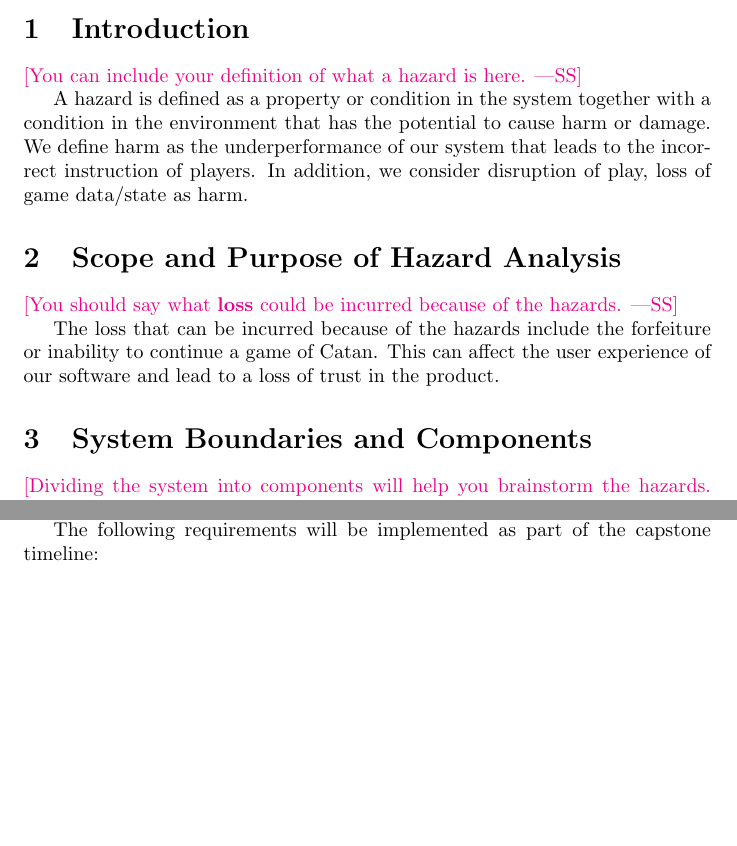
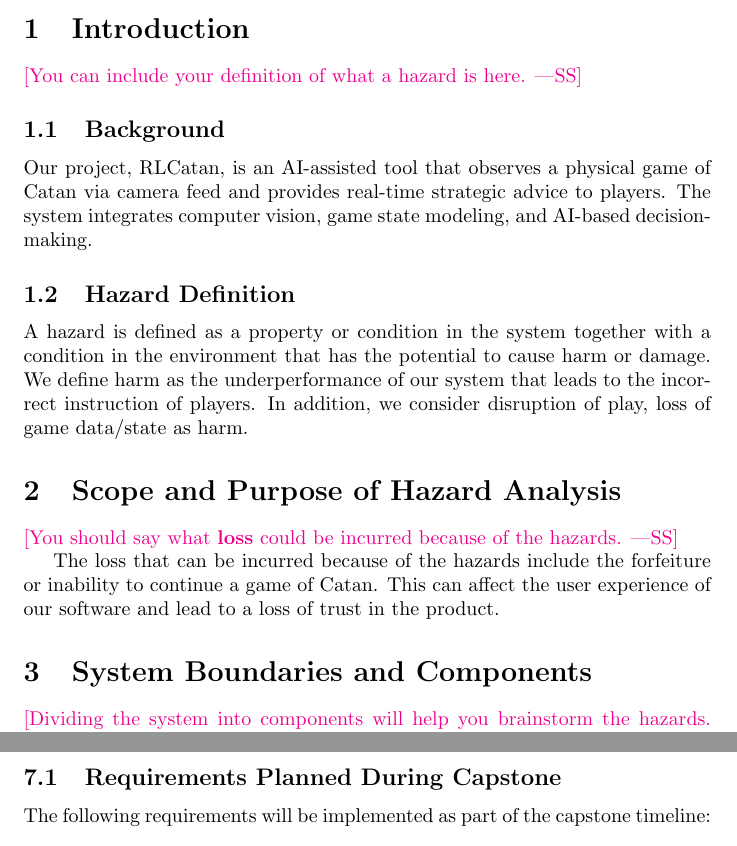
Before and after one commit to SY3141/RLCatan, a LaTeX document (docs/HazardAnalysis/HazardAnalysis.tex): two parts of pages 4 and 10 of 13 before the commit and two parts of pages 4 and 12 of 15 after it, joined at a grey line, cut so that both start at the same text, the shorter picture padded with empty space. Compiled offline with pdfLaTeX.

Commit message:
Tidied up the hazard analysis doc, adding some new subsections to split long parts up, and adding the last required elements. Should be good to go now.

```diff
--- a/docs/HazardAnalysis/HazardAnalysis.tex
+++ b/docs/HazardAnalysis/HazardAnalysis.tex
@@ -66,10 +65,15 @@
 
 \wss{You are free to modify this template.}
 
-\section{Introduction}
+\section{Introduction}\label{sec:introduction}
 
 \wss{You can include your definition of what a hazard is here.}
 
+\subsection{Background}\label{subsec:background}
+Our project, RLCatan, is an AI-assisted tool that observes a physical game of Catan via camera feed and provides real-time strategic advice to players.
+The system integrates computer vision, game state modeling, and AI-based decision-making.
+
+\subsection{Hazard Definition}\label{subsec:hazard-definition}
 A hazard is defined as a property or condition in the system together
 with a condition in the environment that has the potential to cause harm or
 damage. We define harm as the underperformance of our system
@@ -77,7 +81,7 @@
 disruption of play, loss of game data/state as harm.
 
 
-\section{Scope and Purpose of Hazard Analysis}
+\section{Scope and Purpose of Hazard Analysis}\label{sec:scope-and-purpose-of-hazard-analysis}
 
 \wss{You should say what \textbf{loss} could be incurred because of the
 hazards.}
@@ -88,7 +92,7 @@
 user experience of our software and lead to a loss of trust in the product.
 
 
-\section{System Boundaries and Components}
+\section{System Boundaries and Components}\label{sec:system-boundaries-and-components}
 
 \wss{Dividing the system into components will help you brainstorm the hazards.
 You shouldn't do a full design of the components, just get a feel for the major
@@ -318,6 +323,7 @@
 \wss{Which safety requirements will be implemented as part of the capstone timeline?
 Which requirements will be implemented in the future?}
 
+\subsection{Requirements Planned During Capstone}\label{subsec:requirements-planned-during-capstone}
 The following requirements will be implemented as part of the capstone timeline:
 \begin{itemize}
     \item SR-1: Being able to confirm the board state is crucial in the early stages to ensure the system is functioning correctly.
```
Also changed, not shown: docs/HazardAnalysis/HazardAnalysis.tex (17 more changed lines).
